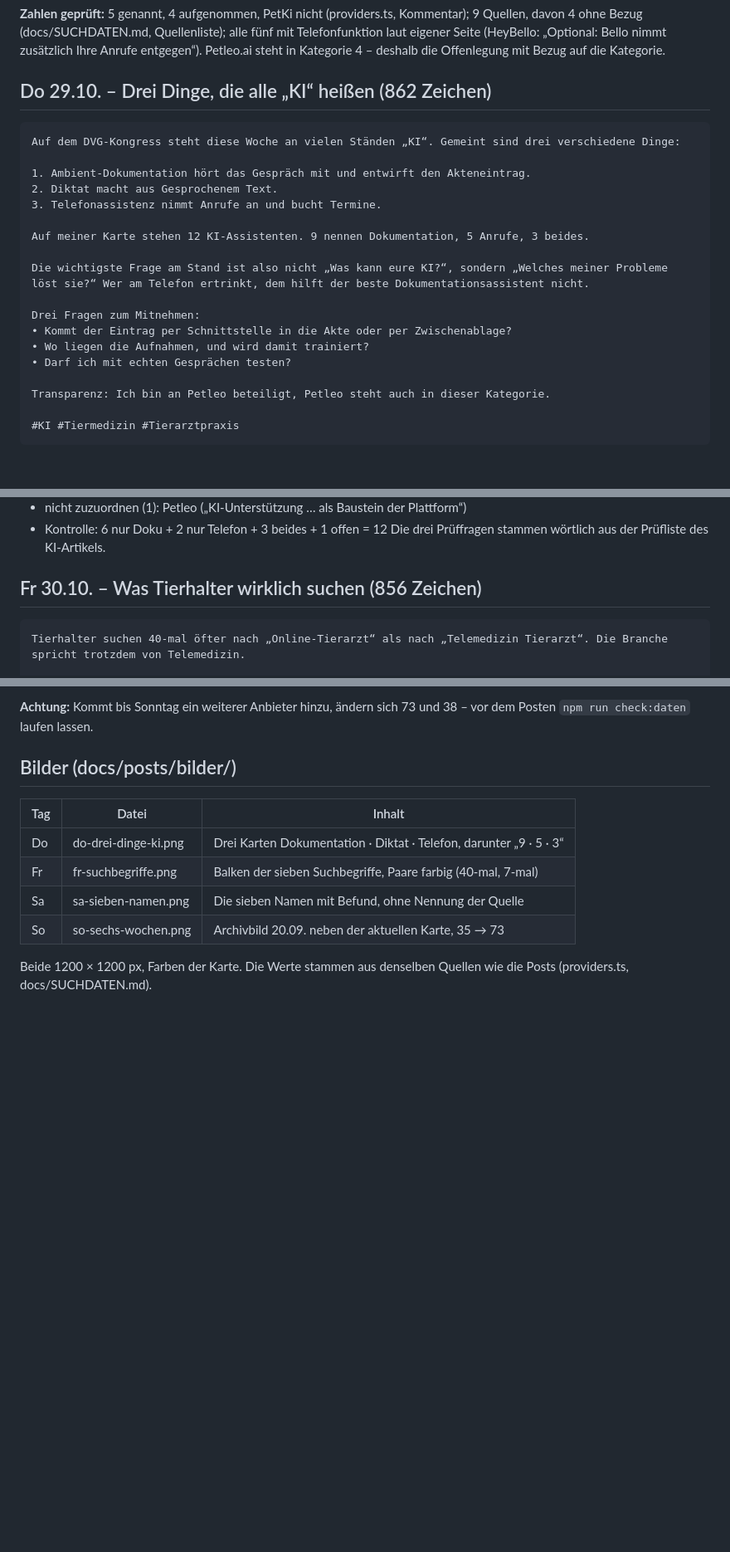
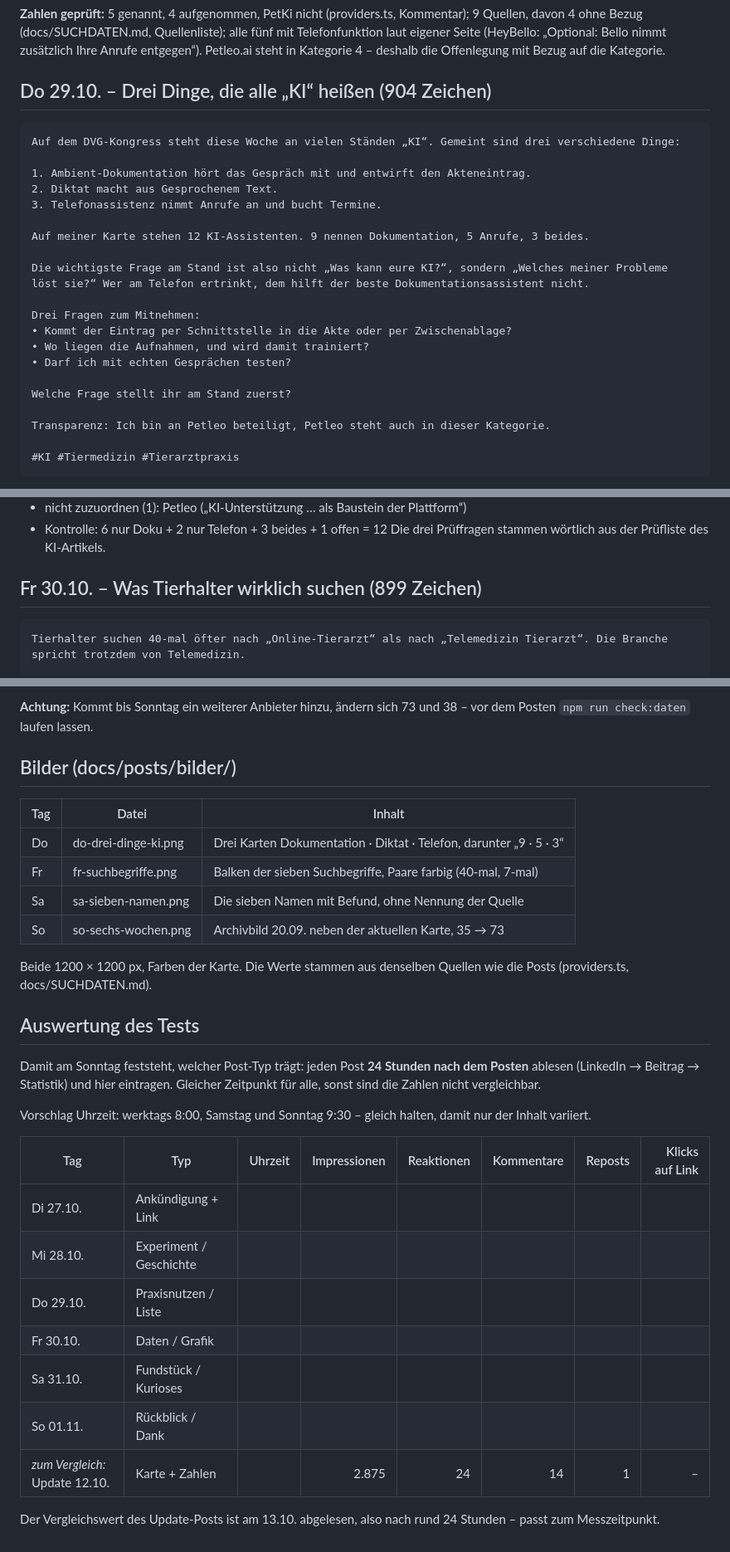
Before and after one commit to freimoser/vetkompass, a Markdown page: docs/posts/woche-2026-10-27.md, 3 parts joined by grey strips. Shown at 83% size. Rendered like a GitHub page; blank space fills up the shorter version.

Commit message:
Posts: Leserfrage Donnerstag, Offenlegung Freitag, Auswertungstabelle fuer den Test
Co-Authored-By: Claude Opus 5.5 <noreply@anthropic.com>

````diff
--- a/docs/posts/woche-2026-10-27.md
+++ b/docs/posts/woche-2026-10-27.md
@@ -112,7 +112,7 @@ alle fünf mit Telefonfunktion laut eigener Seite (HeyBello: „Optional: Bello
 nimmt zusätzlich Ihre Anrufe entgegen“). Petleo.ai steht in Kategorie 4 –
 deshalb die Offenlegung mit Bezug auf die Kategorie.
 
-## Do 29.10. – Drei Dinge, die alle „KI“ heißen (862 Zeichen)
+## Do 29.10. – Drei Dinge, die alle „KI“ heißen (904 Zeichen)
 
 ```
 Auf dem DVG-Kongress steht diese Woche an vielen Ständen „KI“. Gemeint sind drei verschiedene Dinge:
@@ -129,6 +129,8 @@ Drei Fragen zum Mitnehmen:
 • Kommt der Eintrag per Schnittstelle in die Akte oder per Zwischenablage?
 • Wo liegen die Aufnahmen, und wird damit trainiert?
 • Darf ich mit echten Gesprächen testen?
+
+Welche Frage stellt ihr am Stand zuerst?
 
 Transparenz: Ich bin an Petleo beteiligt, Petleo steht auch in dieser Kategorie.
 
@@ -153,7 +155,7 @@ Vorschaubild des KI-Felds.
 - Kontrolle: 6 nur Doku + 2 nur Telefon + 3 beides + 1 offen = 12
 Die drei Prüffragen stammen wörtlich aus der Prüfliste des KI-Artikels.
 
-## Fr 30.10. – Was Tierhalter wirklich suchen (856 Zeichen)
+## Fr 30.10. – Was Tierhalter wirklich suchen (899 Zeichen)
 
 ```
 Tierhalter suchen 40-mal öfter nach „Online-Tierarzt“ als nach „Telemedizin Tierarzt“. Die Branche spricht trotzdem von Telemedizin.
@@ -293,3 +297,25 @@ und 38 – vor dem Posten `npm run check:daten` laufen lassen.
 
 Beide 1200 × 1200 px, Farben der Karte. Die Werte stammen aus denselben
 Quellen wie die Posts (providers.ts, docs/SUCHDATEN.md).
+
+## Auswertung des Tests
+
+Damit am Sonntag feststeht, welcher Post-Typ trägt: jeden Post **24 Stunden
+nach dem Posten** ablesen (LinkedIn → Beitrag → Statistik) und hier eintragen.
+Gleicher Zeitpunkt für alle, sonst sind die Zahlen nicht vergleichbar.
+
+Vorschlag Uhrzeit: werktags 8:00, Samstag und Sonntag 9:30 – gleich halten,
+damit nur der Inhalt variiert.
+
+| Tag | Typ | Uhrzeit | Impressionen | Reaktionen | Kommentare | Reposts | Klicks auf Link |
+|---|---|---|---:|---:|---:|---:|---:|
+| Di 27.10. | Ankündigung + Link | | | | | | |
+| Mi 28.10. | Experiment / Geschichte | | | | | | |
+| Do 29.10. | Praxisnutzen / Liste | | | | | | |
+| Fr 30.10. | Daten / Grafik | | | | | | |
+| Sa 31.10. | Fundstück / Kurioses | | | | | | |
+| So 01.11. | Rückblick / Dank | | | | | | |
+| *zum Vergleich:* Update 12.10. | Karte + Zahlen | | 2.875 | 24 | 14 | 1 | – |
+
+Der Vergleichswert des Update-Posts ist am 13.10. abgelesen, also nach rund
+24 Stunden – passt zum Messzeitpunkt.
````
Also changed, not shown: other parts of docs/posts/woche-2026-10-27.md (+2 -0 lines).
